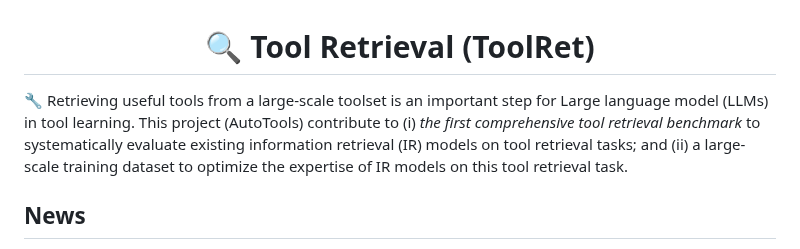
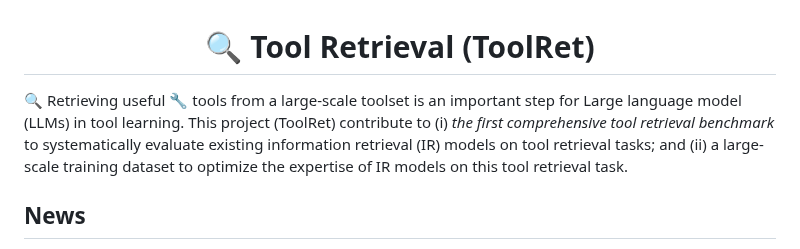
Before and after one commit to mangopy/tool-retrieval-benchmark, a Markdown page: README.md, the part around the change. Drawn GitHub-style.

```diff
--- a/README.md
+++ b/README.md
@@ -2,7 +2,7 @@
    <h1>🔍 Tool Retrieval (ToolRet)</h1>
 </div>
 
-🔧 Retrieving useful tools from a large-scale toolset is an important step for Large language model (LLMs) in tool learning. This project (AutoTools) contribute to (i) _the first comprehensive tool retrieval benchmark_ to systematically evaluate existing information retrieval (IR) models on tool retrieval tasks; and (ii) a large-scale training dataset to optimize the expertise of IR models on this tool retrieval task.
+🔍 Retrieving useful 🔧 tools from a large-scale toolset is an important step for Large language model (LLMs) in tool learning. This project (ToolRet) contribute to (i) _the first comprehensive tool retrieval benchmark_ to systematically evaluate existing information retrieval (IR) models on tool retrieval tasks; and (ii) a large-scale training dataset to optimize the expertise of IR models on this tool retrieval task.
 
 
 ## News
```
